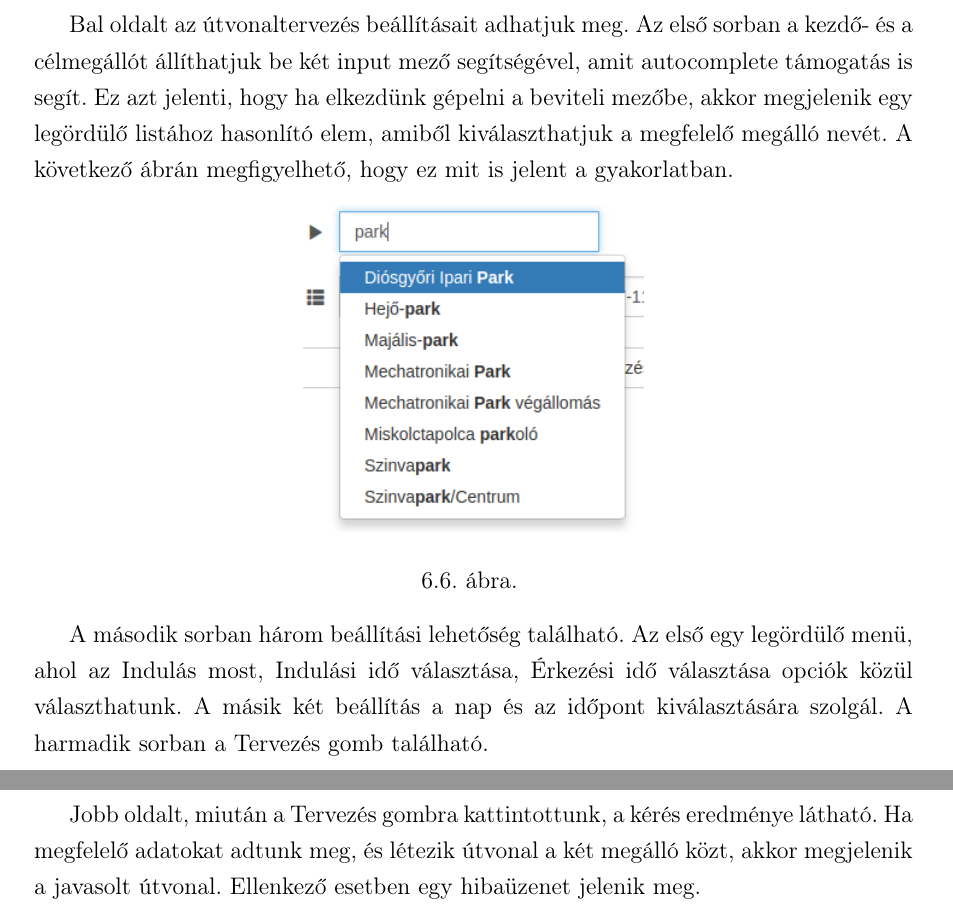
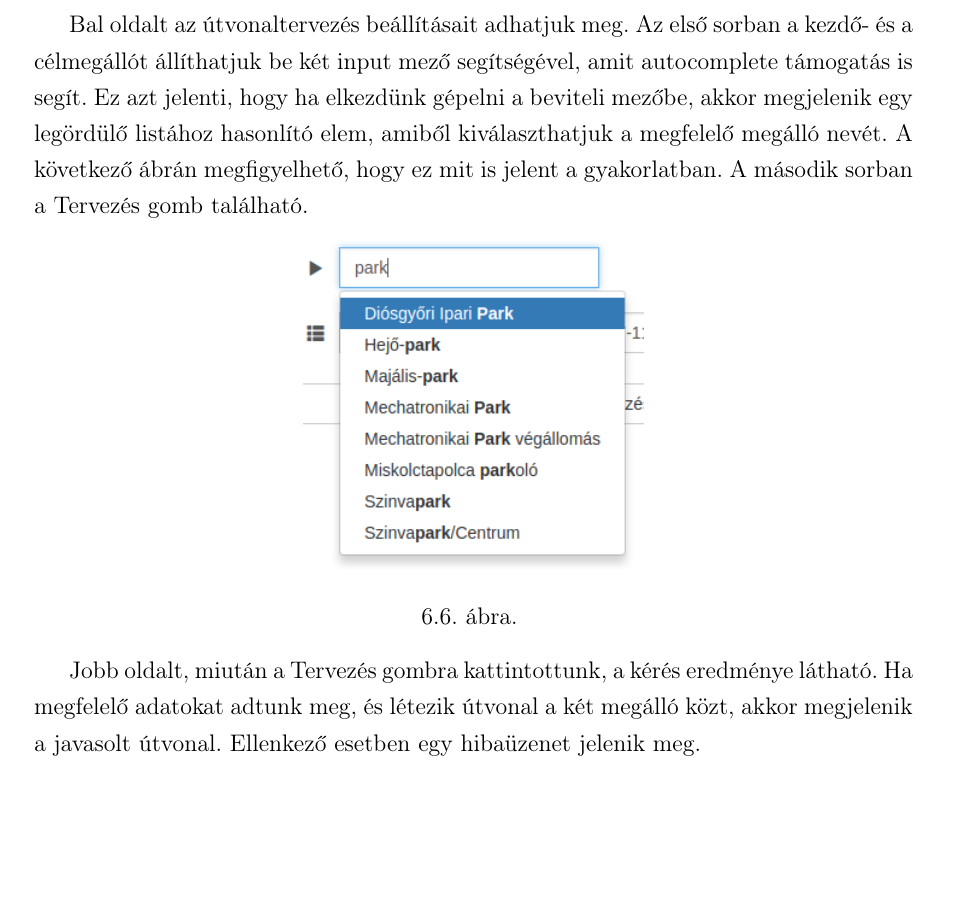
Before and after one commit to GabiBlue/Szakdolgozat, a LaTeX document (dolgozat/dolgozat.tex, which reads dolgozat/fejezetek/06_frontend.tex): two parts of pages 37 and 38 of 56 before the commit and part of page 37 of 56 after it, the two joined at a grey line, cut so that both start at the same text, the shorter picture padded with empty space. Compiled offline with pdfLaTeX.

Commit message:
Update 06_frontend.tex

```diff
--- a/dolgozat/fejezetek/06_frontend.tex
+++ b/dolgozat/fejezetek/06_frontend.tex
@@ -54,7 +54,7 @@ A táblázatban a percek linkek, amire ha rákattintunk, akkor egy másik oldal
 
 Az alkalmazás másik fő funkcióját is a navigációs sávról érhetjük el, ez nem más, mint az útvonaltervezés. Az oldal két részre van felosztva.
 
-Bal oldalt az útvonaltervezés beállításait adhatjuk meg. Az első sorban a kezdő- és a célmegállót állíthatjuk be két input mező segítségével, amit autocomplete támogatás is segít. Ez azt jelenti, hogy ha elkezdünk gépelni a beviteli mezőbe, akkor megjelenik egy legördülő listához hasonlító elem, amiből kiválaszthatjuk a megfelelő megálló nevét. A következő ábrán megfigyelhető, hogy ez mit is jelent a gyakorlatban.
+Bal oldalt az útvonaltervezés beállításait adhatjuk meg. Az első sorban a kezdő- és a célmegállót állíthatjuk be két input mező segítségével, amit autocomplete támogatás is segít. Ez azt jelenti, hogy ha elkezdünk gépelni a beviteli mezőbe, akkor megjelenik egy legördülő listához hasonlító elem, amiből kiválaszthatjuk a megfelelő megálló nevét. A következő ábrán megfigyelhető, hogy ez mit is jelent a gyakorlatban. A második sorban a Tervezés gomb található.
 
 \begin{figure}[h!]
 \centering
@@ -62,8 +62,6 @@ Bal oldalt az útvonaltervezés beállításait adhatjuk meg. Az első sorban a
 \caption{}
 \label{fig:autocomplete}
 \end{figure}
-
-A második sorban három beállítási lehetőség található. Az első egy legördülő menü, ahol az Indulás most, Indulási idő választása, Érkezési idő választása opciók közül választhatunk. A másik két beállítás a nap és az időpont kiválasztására szolgál. A harmadik sorban a Tervezés gomb található.
 
 Jobb oldalt, miután a Tervezés gombra kattintottunk, a kérés eredménye látható. Ha megfelelő adatokat adtunk meg, és létezik útvonal a két megálló közt, akkor megjelenik a javasolt útvonal. Ellenkező esetben egy hibaüzenet jelenik meg.
 
```
